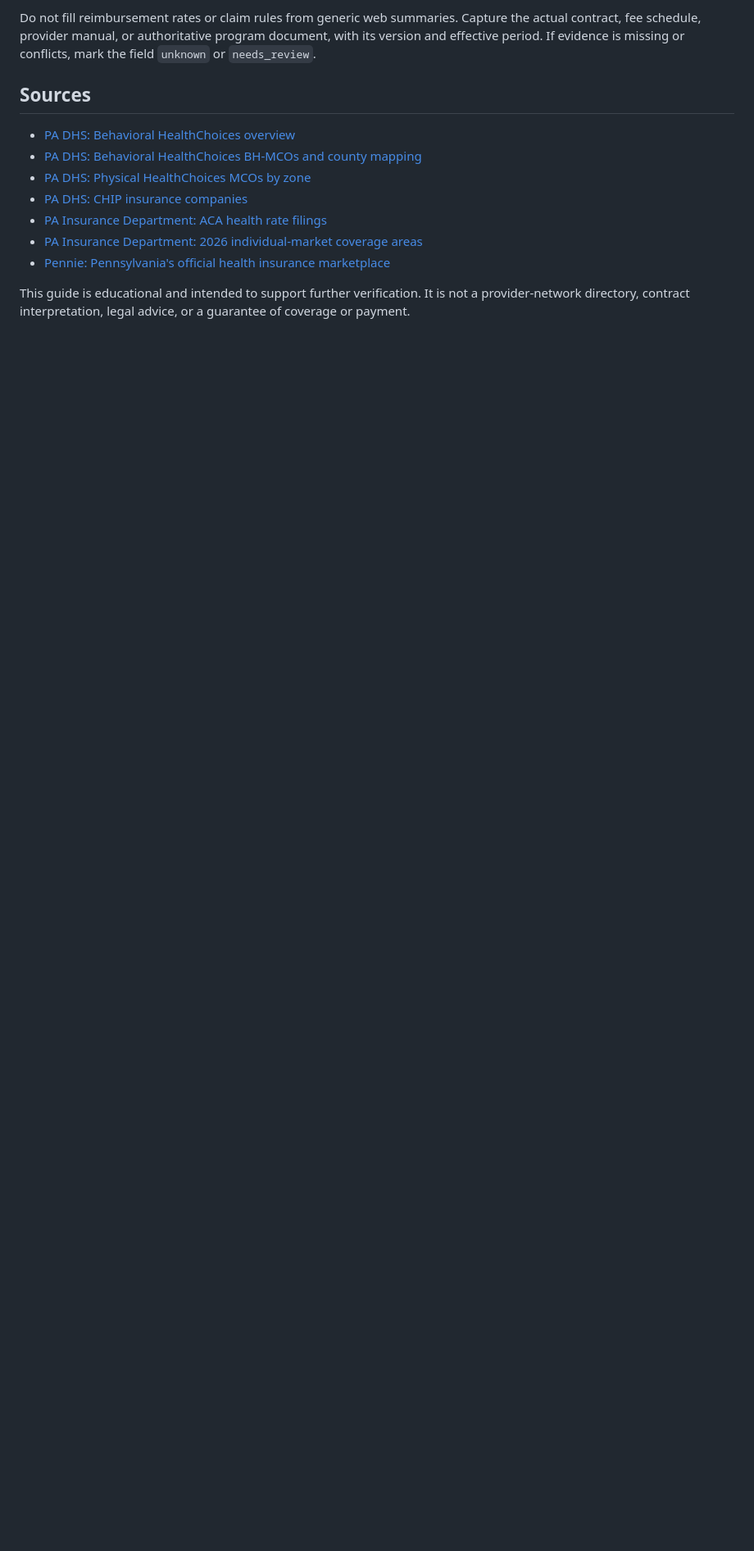
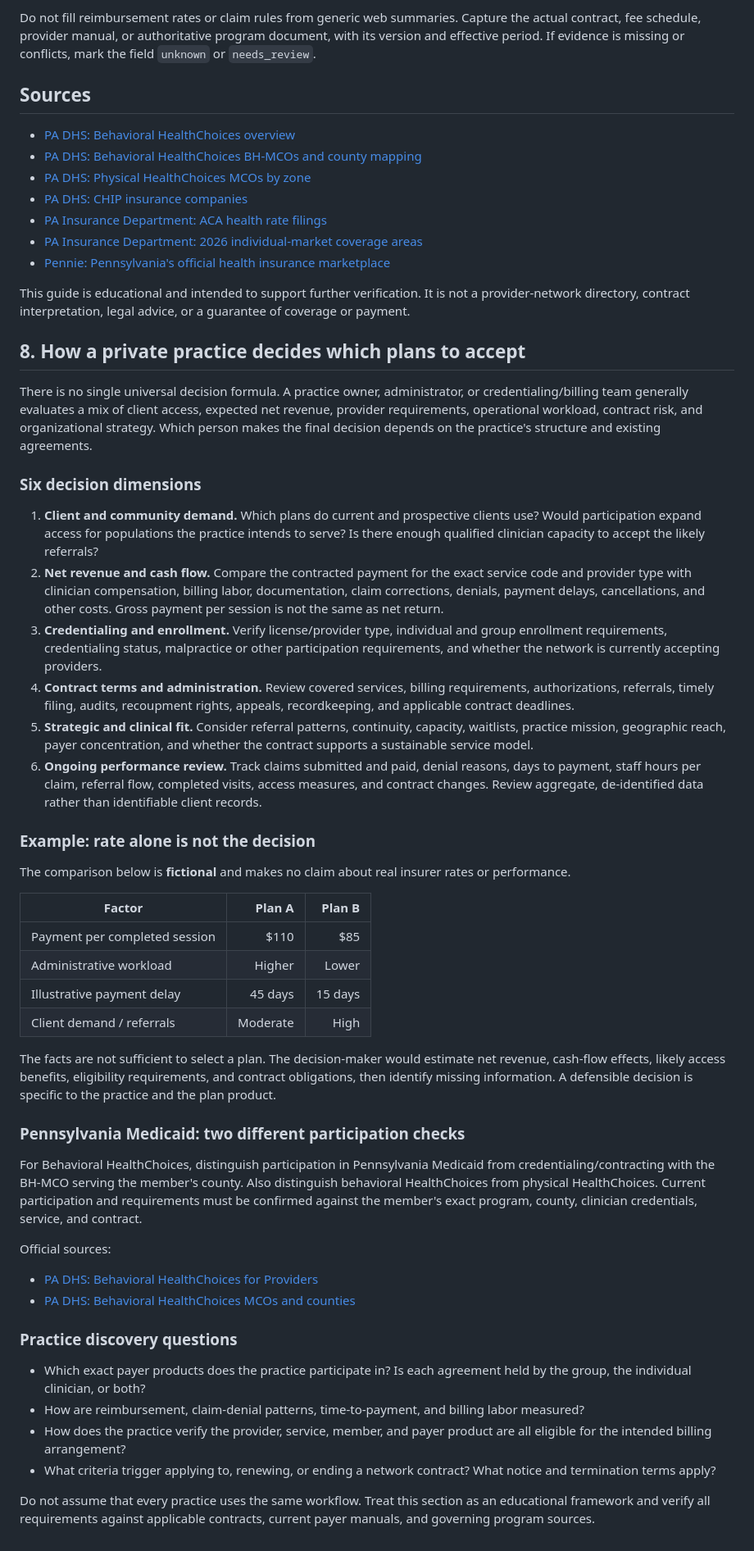
Before and after one commit to Luisv8181/SimSurance-, a Markdown page: docs/PA_INSURANCE_LANDSCAPE.md, the part around the change. Shown at 82% size. Drawn GitHub-style; blank space fills up the shorter version.

Commit message:
docs: explain private practice payer selection decisions

```diff
--- a/docs/PA_INSURANCE_LANDSCAPE.md
+++ b/docs/PA_INSURANCE_LANDSCAPE.md
@@ -116,3 +116,47 @@ Do not fill reimbursement rates or claim rules from generic web summaries. Captu
 - [Pennie: Pennsylvania's official health insurance marketplace](https://pennie.com/)
 
 This guide is educational and intended to support further verification. It is not a provider-network directory, contract interpretation, legal advice, or a guarantee of coverage or payment.
+
+
+## 8. How a private practice decides which plans to accept
+
+There is no single universal decision formula. A practice owner, administrator, or credentialing/billing team generally evaluates a mix of client access, expected net revenue, provider requirements, operational workload, contract risk, and organizational strategy. Which person makes the final decision depends on the practice's structure and existing agreements.
+
+### Six decision dimensions
+
+1. **Client and community demand.** Which plans do current and prospective clients use? Would participation expand access for populations the practice intends to serve? Is there enough qualified clinician capacity to accept the likely referrals?
+2. **Net revenue and cash flow.** Compare the contracted payment for the exact service code and provider type with clinician compensation, billing labor, documentation, claim corrections, denials, payment delays, cancellations, and other costs. Gross payment per session is not the same as net return.
+3. **Credentialing and enrollment.** Verify license/provider type, individual and group enrollment requirements, credentialing status, malpractice or other participation requirements, and whether the network is currently accepting providers.
+4. **Contract terms and administration.** Review covered services, billing requirements, authorizations, referrals, timely filing, audits, recoupment rights, appeals, recordkeeping, and applicable contract deadlines.
+5. **Strategic and clinical fit.** Consider referral patterns, continuity, capacity, waitlists, practice mission, geographic reach, payer concentration, and whether the contract supports a sustainable service model.
+6. **Ongoing performance review.** Track claims submitted and paid, denial reasons, days to payment, staff hours per claim, referral flow, completed visits, access measures, and contract changes. Review aggregate, de-identified data rather than identifiable client records.
+
+### Example: rate alone is not the decision
+
+The comparison below is **fictional** and makes no claim about real insurer rates or performance.
+
+| Factor | Plan A | Plan B |
+|---|---:|---:|
+| Payment per completed session | $110 | $85 |
+| Administrative workload | Higher | Lower |
+| Illustrative payment delay | 45 days | 15 days |
+| Client demand / referrals | Moderate | High |
+
+The facts are not sufficient to select a plan. The decision-maker would estimate net revenue, cash-flow effects, likely access benefits, eligibility requirements, and contract obligations, then identify missing information. A defensible decision is specific to the practice and the plan product.
+
+### Pennsylvania Medicaid: two different participation checks
+
+For Behavioral HealthChoices, distinguish participation in Pennsylvania Medicaid from credentialing/contracting with the BH-MCO serving the member's county. Also distinguish behavioral HealthChoices from physical HealthChoices. Current participation and requirements must be confirmed against the member's exact program, county, clinician credentials, service, and contract.
+
+Official sources:
+- [PA DHS: Behavioral HealthChoices for Providers](https://www.pa.gov/agencies/dhs/resources/medicaid/bhc/bhc-providers)
+- [PA DHS: Behavioral HealthChoices MCOs and counties](https://www.pa.gov/agencies/dhs/resources/medicaid/bhc/bhc-mcos)
+
+### Practice discovery questions
+
+- Which exact payer products does the practice participate in? Is each agreement held by the group, the individual clinician, or both?
+- How are reimbursement, claim-denial patterns, time-to-payment, and billing labor measured?
+- How does the practice verify the provider, service, member, and payer product are all eligible for the intended billing arrangement?
+- What criteria trigger applying to, renewing, or ending a network contract? What notice and termination terms apply?
+
+Do not assume that every practice uses the same workflow. Treat this section as an educational framework and verify all requirements against applicable contracts, current payer manuals, and governing program sources.
```
